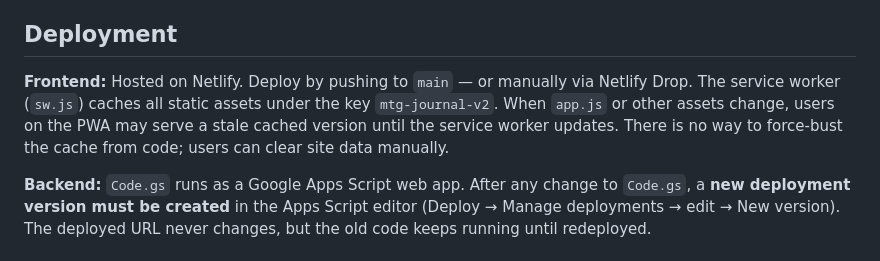
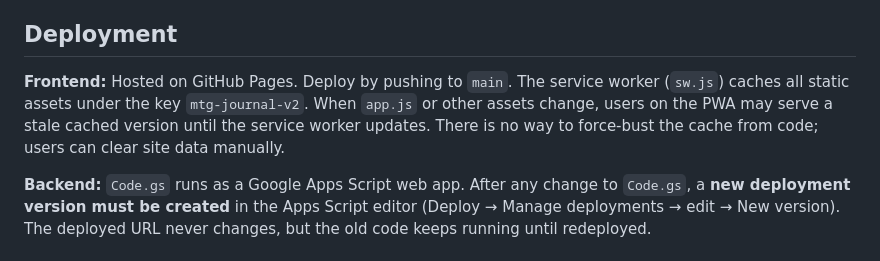
Before and after one commit to nickochoa212/mtg-journal, a Markdown page: CLAUDE.md, the part around the change. Rendered like a GitHub page.

Commit message:
Update CLAUDE.md: Netlify -> GitHub Pages
Co-Authored-By: Claude Sonnet 4.6 <noreply@anthropic.com>

```diff
--- a/CLAUDE.md
+++ b/CLAUDE.md
@@ -8,7 +8,7 @@ A PWA (Progressive Web App) for logging Magic: The Gathering matches. Data is st
 
 ## Deployment
 
-**Frontend:** Hosted on Netlify. Deploy by pushing to `main` — or manually via Netlify Drop. The service worker (`sw.js`) caches all static assets under the key `mtg-journal-v2`. When `app.js` or other assets change, users on the PWA may serve a stale cached version until the service worker updates. There is no way to force-bust the cache from code; users can clear site data manually.
+**Frontend:** Hosted on GitHub Pages. Deploy by pushing to `main`. The service worker (`sw.js`) caches all static assets under the key `mtg-journal-v2`. When `app.js` or other assets change, users on the PWA may serve a stale cached version until the service worker updates. There is no way to force-bust the cache from code; users can clear site data manually.
 
 **Backend:** `Code.gs` runs as a Google Apps Script web app. After any change to `Code.gs`, a **new deployment version must be created** in the Apps Script editor (Deploy → Manage deployments → edit → New version). The deployed URL never changes, but the old code keeps running until redeployed.
 
```
